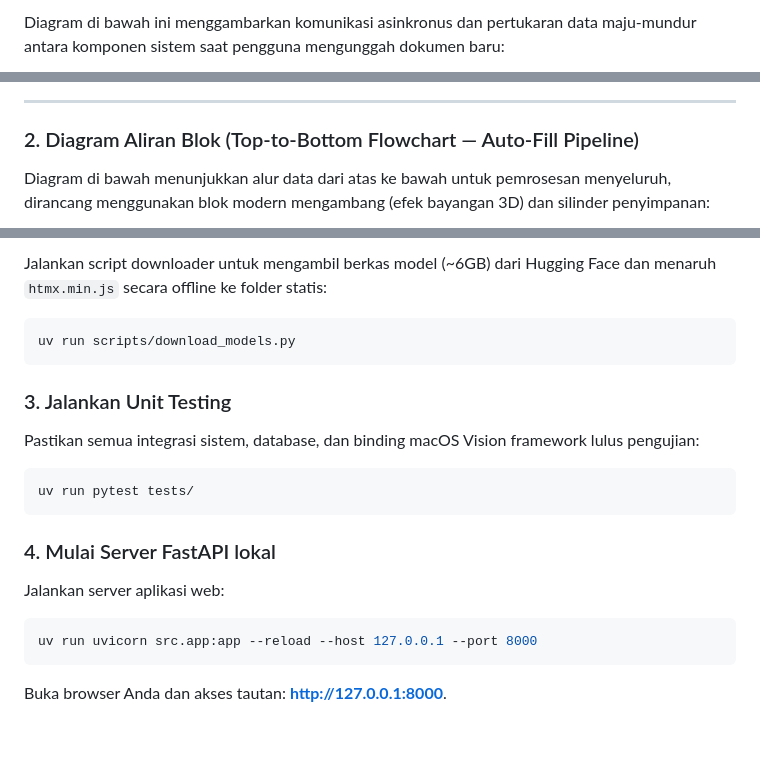
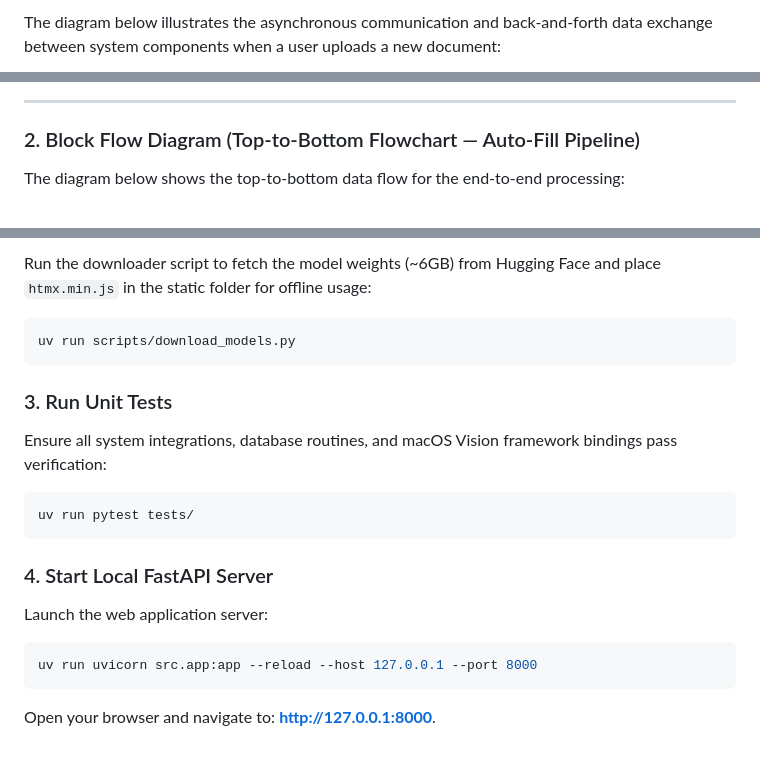
Before and after one commit to VhalennnG/arc43, a Markdown page: README.md, 3 parts joined by grey strips. Drawn GitHub-style.

````diff
--- a/README.md
+++ b/README.md
@@ -50,5 +50,5 @@ Alur pengisian formulir otomatis terdiri dari langkah berikut:
 
-Diagram di bawah ini menggambarkan komunikasi asinkronus dan pertukaran data maju-mundur antara komponen sistem saat pengguna mengunggah dokumen baru:
+The diagram below illustrates the asynchronous communication and back-and-forth data exchange between system components when a user uploads a new document:
 
 ```mermaid
 sequenceDiagram
@@ -95,9 +95,9 @@ sequenceDiagram
 
 ---
 
-### 2. Diagram Aliran Blok (Top-to-Bottom Flowchart — Auto-Fill Pipeline)
+### 2. Block Flow Diagram (Top-to-Bottom Flowchart — Auto-Fill Pipeline)
 
-Diagram di bawah menunjukkan alur data dari atas ke bawah untuk pemrosesan menyeluruh, dirancang menggunakan blok modern mengambang (efek bayangan 3D) dan silinder penyimpanan:
+The diagram below shows the top-to-bottom data flow for the end-to-end processing:
 
 ```mermaid
 flowchart TD
@@ -205,24 +205,24 @@ uv sync
 
-Jalankan script downloader untuk mengambil berkas model (~6GB) dari Hugging Face dan menaruh `htmx.min.js` secara offline ke folder statis:
+Run the downloader script to fetch the model weights (~6GB) from Hugging Face and place `htmx.min.js` in the static folder for offline usage:
 
 ```bash
 uv run scripts/download_models.py
 ```
 
-### 3. Jalankan Unit Testing
+### 3. Run Unit Tests
 
-Pastikan semua integrasi sistem, database, dan binding macOS Vision framework lulus pengujian:
+Ensure all system integrations, database routines, and macOS Vision framework bindings pass verification:
 
 ```bash
 uv run pytest tests/
 ```
 
-### 4. Mulai Server FastAPI lokal
+### 4. Start Local FastAPI Server
 
-Jalankan server aplikasi web:
+Launch the web application server:
 
 ```bash
 uv run uvicorn src.app:app --reload --host 127.0.0.1 --port 8000
 ```
 
-Buka browser Anda dan akses tautan: **[http://127.0.0.1:8000](http://127.0.0.1:8000)**.
+Open your browser and navigate to: **[http://127.0.0.1:8000](http://127.0.0.1:8000)**.
````
Also changed, not shown: other parts of README.md (+121 -121 lines).
